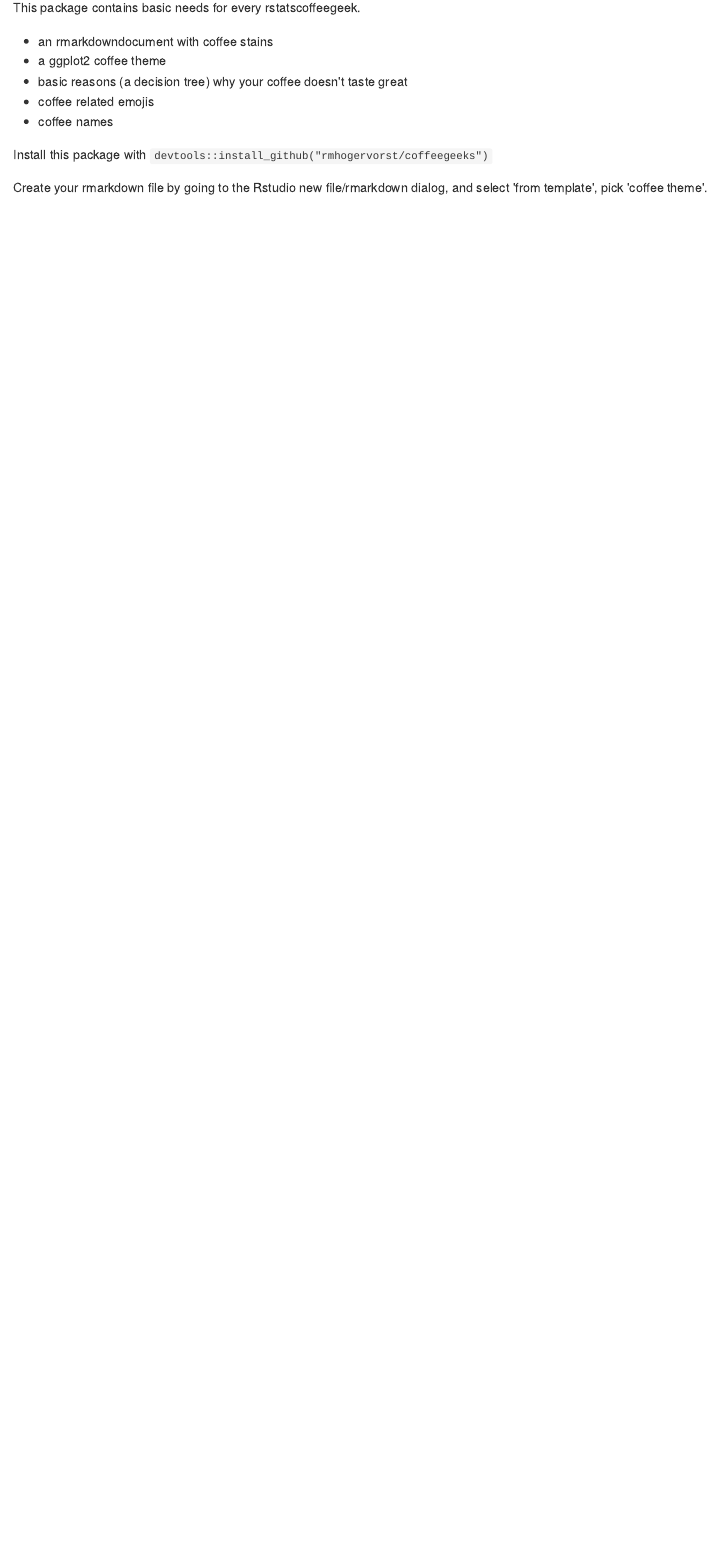
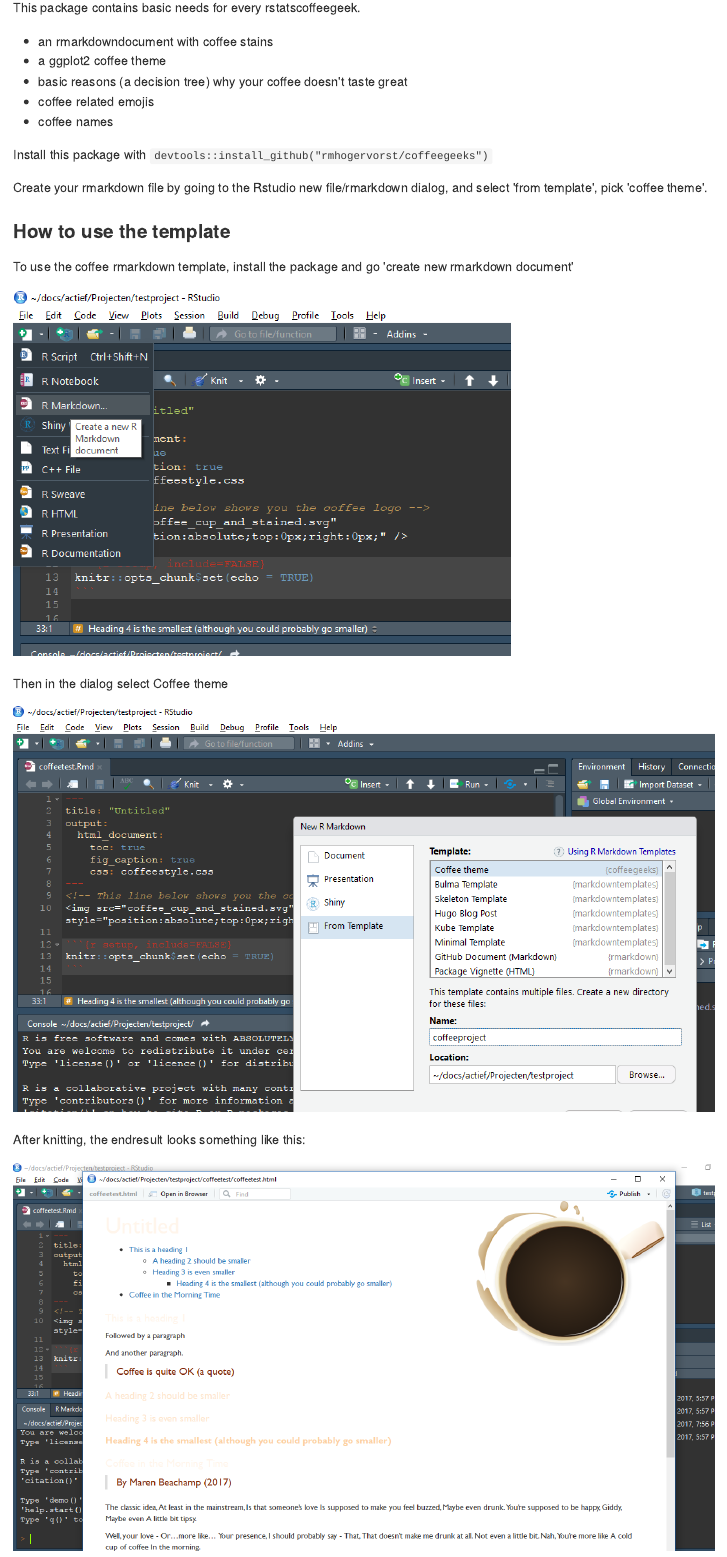
Before and after one commit to RMHogervorst/coffeegeeks, an R Markdown document (README.Rmd): the page in a window 1100 px wide, from 180 px down. The pictures show the output file README.md that the author committed with the source, drawn offline in the style of GitHub; badge pictures from the web are left out.

Commit message:
updated readme with images of template

```diff
--- a/README.Rmd
+++ b/README.Rmd
@@ -29,3 +29,19 @@
 
 Create your rmarkdown file by going to the Rstudio new file/rmarkdown dialog,
 and select 'from template', pick 'coffee theme'.
+
+
+### How to use the template
+
+To use the coffee rmarkdown template, install the package
+and go 'create new rmarkdown document'
+
+![open new rmarkdown document](images/screenshot1.png)
+
+Then in the dialog select Coffee theme
+
+![selecting coffee theme](images/screenshot2.png)
+
+After knitting, the endresult looks something like this:
+
+![endresult of knitting in theme](images/screenshot3.png)
```
Also changed, not shown: README.md, images/screenshot1.png (added), images/screenshot2.png (added), images/screenshot3.png (added), 1 other file.
